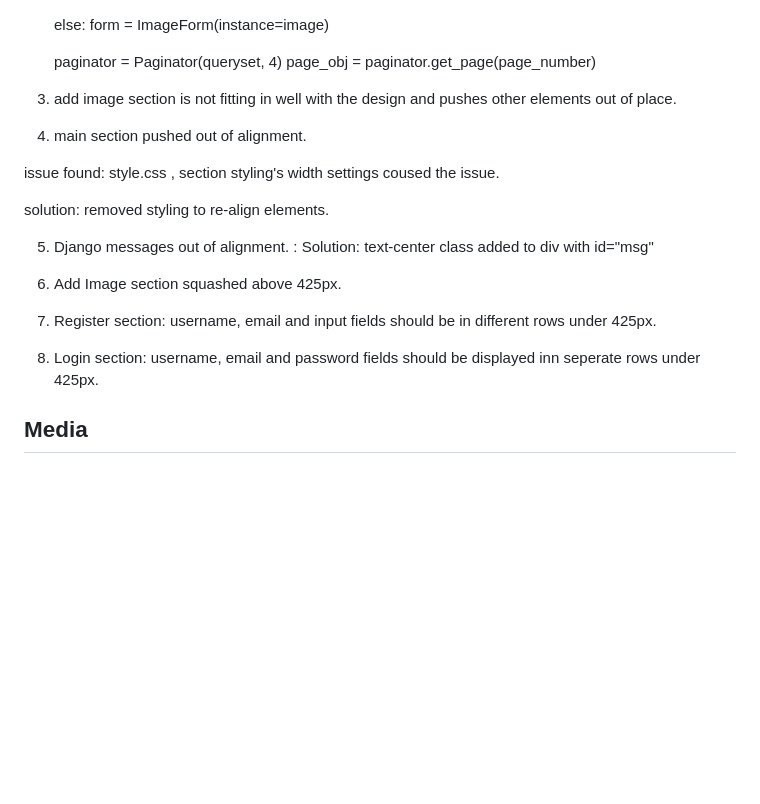
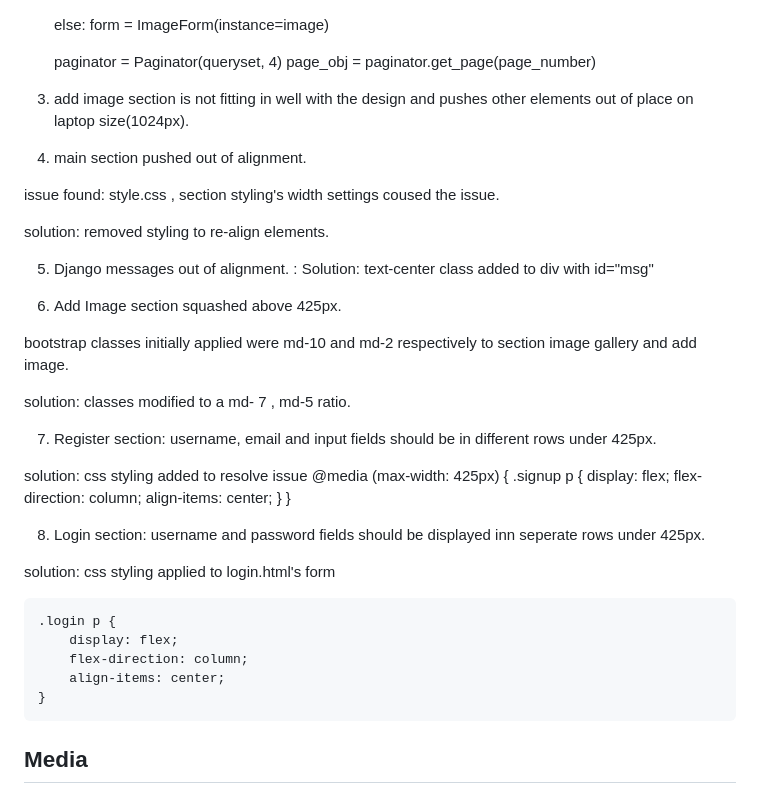
Before and after one commit to ZoltanSzarvas0209/mp3_MyWay, a Markdown page: README.md, the part around the change. Rendered like a GitHub page; blank space fills up the shorter version.

Commit message:
modifying styling to rectify minor layout issues in image gallery

```diff
--- a/README.md
+++ b/README.md
@@ -327,7 +327,7 @@ if request.method == 'POST':
     page_obj = paginator.get_page(page_number)
 
 
-3. add image section is not fitting in well with the design and pushes other elements out of place.
+3. add image section is not fitting in well with the design and pushes other elements out of place on laptop size(1024px).
 
 4. main section pushed out of alignment.
 
@@ -340,9 +340,31 @@ Solution: text-center class added to div with id="msg"
 
 6. Add Image section squashed above 425px.
 
+bootstrap classes initially applied were md-10 and md-2 respectively to section image gallery and add image.
+
+solution: classes modified to a md- 7 , md-5 ratio.
+
+
 7. Register section: username, email and input fields should be in different rows under 425px.
 
-8. Login section: username, email and password fields should be displayed inn seperate rows under 425px.
+solution: css styling added to resolve issue
+@media (max-width: 425px) {
+    .signup p {
+        display: flex;
+        flex-direction: column;
+        align-items: center;
+    }
+}
+
+8. Login section: username and password fields should be displayed inn seperate rows under 425px.
+
+solution: css styling applied to login.html's form
+
+    .login p {
+        display: flex;
+        flex-direction: column;
+        align-items: center;
+    }
 
 ## Media <a name="media"></a>
 
```
Also changed, not shown: TESTING.md (+6 -1 lines), static/images/html_validation/html_validation_passed.png (added), 2 other files.
